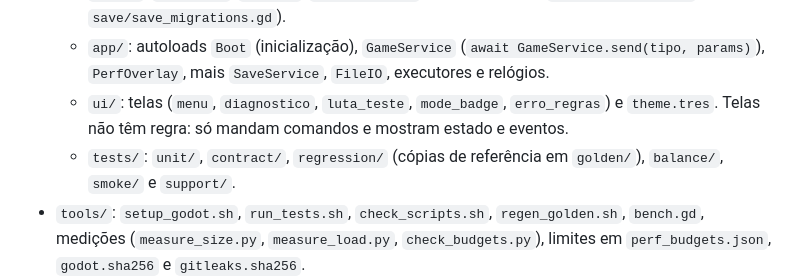
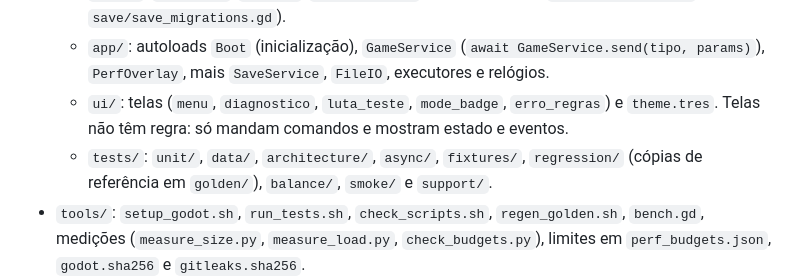
Before and after one commit to AlexGamesProjects/Guardi-es-do-Folclore, a Markdown page: CLAUDE.md, the part around the change. Drawn GitHub-style.

Commit message:
Corrige a lista de pastas de teste no CLAUDE.md
Co-Authored-By: Claude Opus 5.5 <noreply@anthropic.com>
Claude-Session: https://claude.ai/code/session_01FbBJYyQmNPftoQMQdGT6b2

```diff
--- a/CLAUDE.md
+++ b/CLAUDE.md
@@ -58,7 +58,7 @@ O jogo novo é um projeto Godot 4.7.2 em `game/` (GDScript). A v0.2 em HTML cont
   - `state/`: `GameState`, `Command`, `CommandRouter`, handlers e save (`save/save_codec.gd`, `save/save_migrations.gd`).
   - `app/`: autoloads `Boot` (inicialização), `GameService` (`await GameService.send(tipo, params)`), `PerfOverlay`, mais `SaveService`, `FileIO`, executores e relógios.
   - `ui/`: telas (`menu`, `diagnostico`, `luta_teste`, `mode_badge`, `erro_regras`) e `theme.tres`. Telas não têm regra: só mandam comandos e mostram estado e eventos.
-  - `tests/`: `unit/`, `contract/`, `regression/` (cópias de referência em `golden/`), `balance/`, `smoke/` e `support/`.
+  - `tests/`: `unit/`, `data/`, `architecture/`, `async/`, `fixtures/`, `regression/` (cópias de referência em `golden/`), `balance/`, `smoke/` e `support/`.
 - `tools/`: `setup_godot.sh`, `run_tests.sh`, `check_scripts.sh`, `regen_golden.sh`, `bench.gd`, medições (`measure_size.py`, `measure_load.py`, `check_budgets.py`), limites em `perf_budgets.json`, `godot.sha256` e `gitleaks.sha256`.
 - `legacy-web/`: a v0.2 em HTML, só manutenção de publicação.
 - `.github/workflows/`: `ci.yml` (lint, testes, export, segredos e medições com comentário no PR), `pages.yml` (publica a v0.2 na raiz e o Godot em `/novo/`) e `release.yml` (cria a Release quando `config/version` vira `X.Y.Z`).
```
